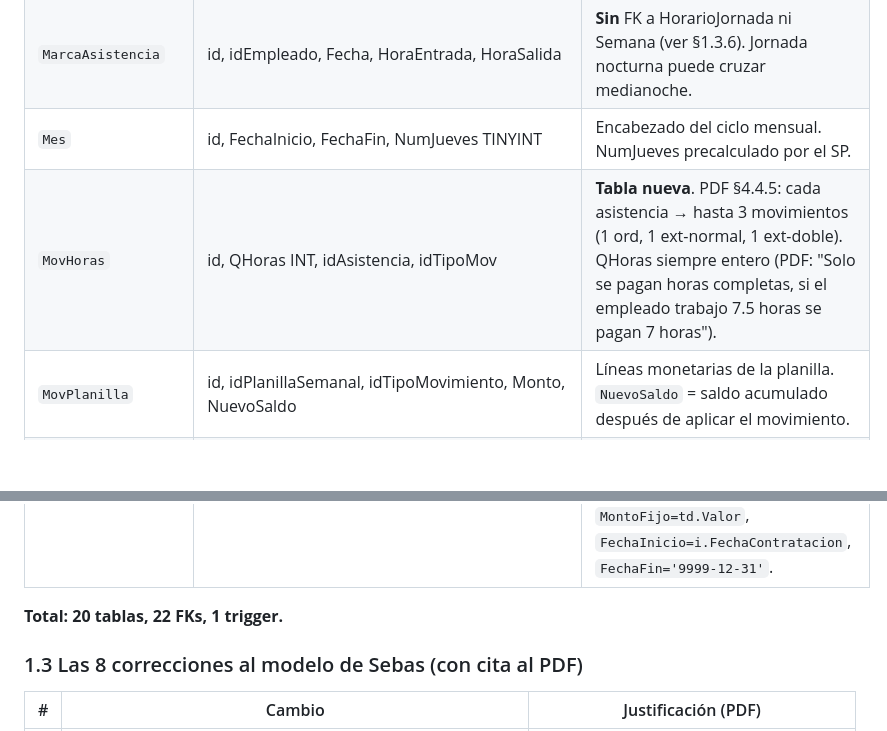
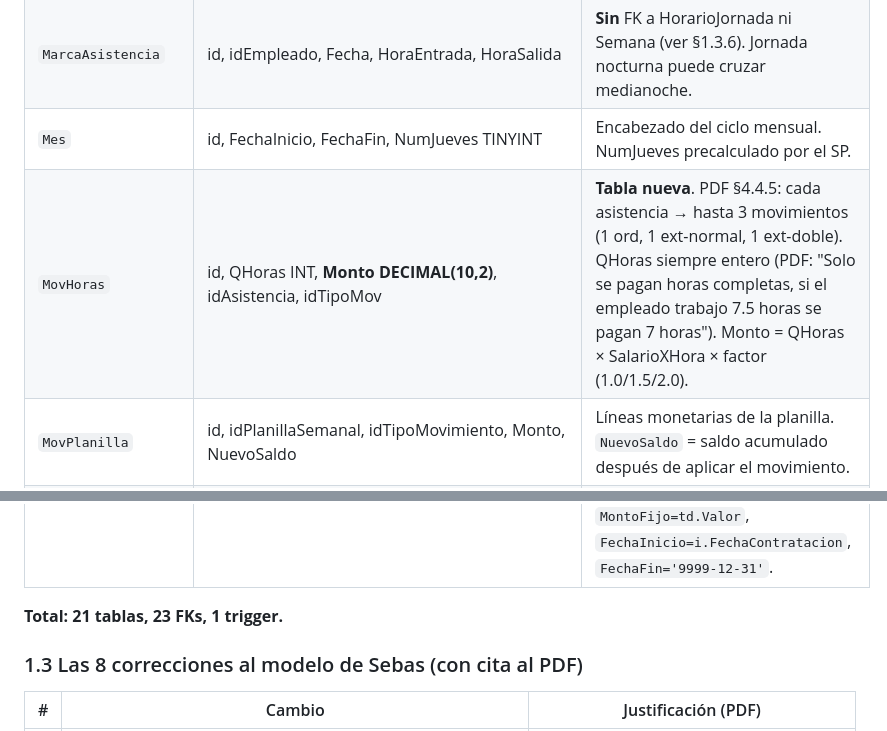
Before and after one commit to MatiasBS027/Tarea3-BD, a Markdown page: AGENTS.md, 2 parts joined by grey strips. Drawn GitHub-style; blank space fills up the shorter version.

```diff
--- a/AGENTS.md
+++ b/AGENTS.md
@@ -29,7 +29,7 @@
 | `HorarioJornada` | id, idEmpleado, idSemana, idTipoJornada | Asignación de jornada por semana. |
 | `MarcaAsistencia` | id, idEmpleado, Fecha, HoraEntrada, HoraSalida | **Sin** FK a HorarioJornada ni Semana (ver §1.3.6). Jornada nocturna puede cruzar medianoche. |
 | `Mes` | id, FechaInicio, FechaFin, NumJueves TINYINT | Encabezado del ciclo mensual. NumJueves precalculado por el SP. |
-| `MovHoras` | id, QHoras INT, idAsistencia, idTipoMov | **Tabla nueva**. PDF §4.4.5: cada asistencia → hasta 3 movimientos (1 ord, 1 ext-normal, 1 ext-doble). QHoras siempre entero (PDF: "Solo se pagan horas completas, si el empleado trabajo 7.5 horas se pagan 7 horas"). |
+| `MovHoras` | id, QHoras INT, **Monto DECIMAL(10,2)**, idAsistencia, idTipoMov | **Tabla nueva**. PDF §4.4.5: cada asistencia → hasta 3 movimientos (1 ord, 1 ext-normal, 1 ext-doble). QHoras siempre entero (PDF: "Solo se pagan horas completas, si el empleado trabajo 7.5 horas se pagan 7 horas"). Monto = QHoras × SalarioXHora × factor (1.0/1.5/2.0). |
 | `MovPlanilla` | id, idPlanillaSemanal, idTipoMovimiento, Monto, NuevoSaldo | Líneas monetarias de la planilla. `NuevoSaldo` = saldo acumulado después de aplicar el movimiento. |
 | `PlanillaMensual` | id, idEmpleado, idMes, SalarioBruto, TotalDeducciones, SalarioNeto | Suma de las semanales del mes (puede no ser mes natural). |
 | `PlanillaSemanal` | id, idEmpleado, idSemana, SalarioBruto, TotalDeducciones, SalarioNeto, **Comprobante** VARBINARY(MAX) NULL | **Sin** columnas HorasOrd/ExtraNormal/ExtraDoble (denormalización, ver §1.3.5). Comprobante = PDF/image del recibo. |
@@ -42,7 +42,7 @@
 | `Usuario` | id, Username, PasswordHash, **Tipo** VARCHAR(2) | `Tipo='1'` admin, `Tipo='2'` empleado (PDF p.6, comentario XML). |
 | **Trigger** | `trg_Empleado_Insert_AssignMandatoryDeductions` | `AFTER INSERT ON Empleado`, cross-join con `TipoDeduccion WHERE EsObligatoria=1`, inserta `DeduccionEmpleado` con `MontoFijo=td.Valor`, `FechaInicio=i.FechaContratacion`, `FechaFin='9999-12-31'`. |
 
-**Total: 20 tablas, 22 FKs, 1 trigger.**
+**Total: 21 tablas, 23 FKs, 1 trigger.**
 
 ### 1.3 Las 8 correcciones al modelo de Sebas (con cita al PDF)
 
```
Also changed, not shown: other parts of AGENTS.md (+5 -5 lines), bitacora.md (+81 -0 lines).
